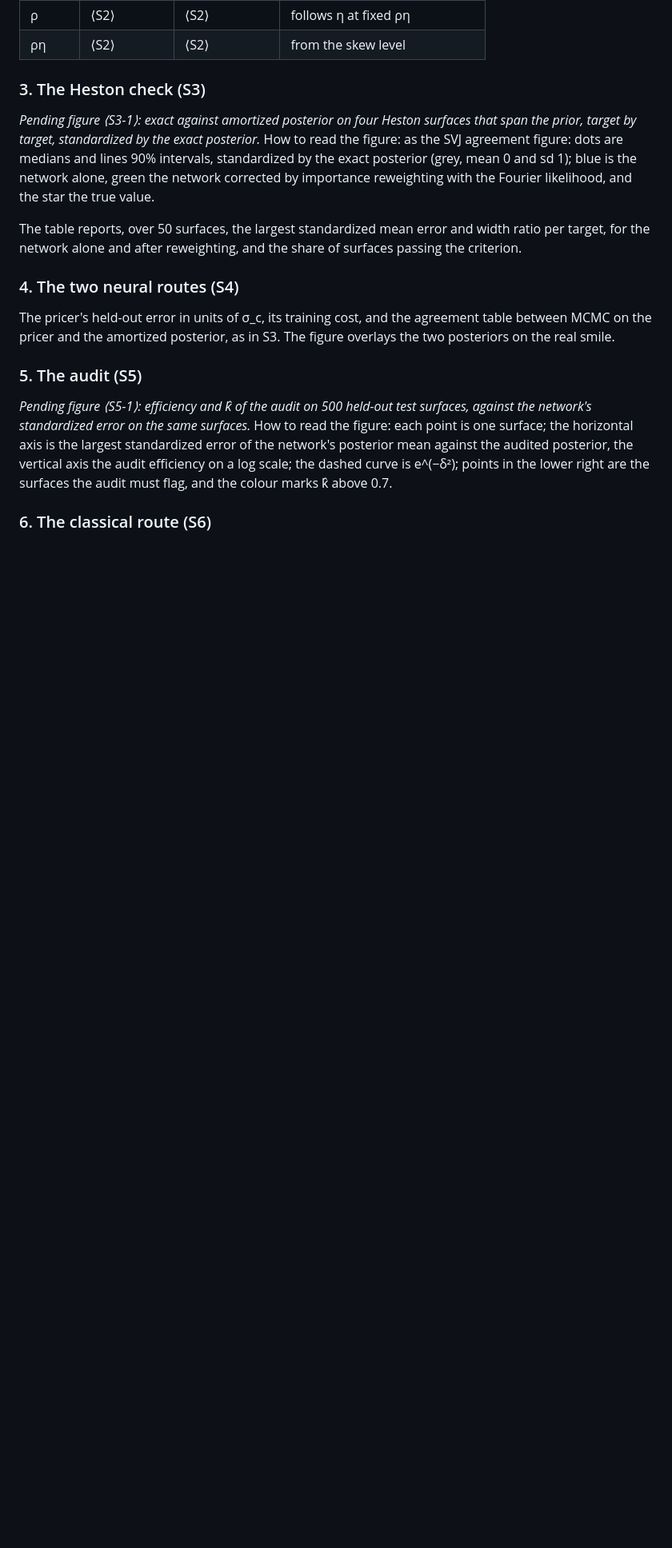
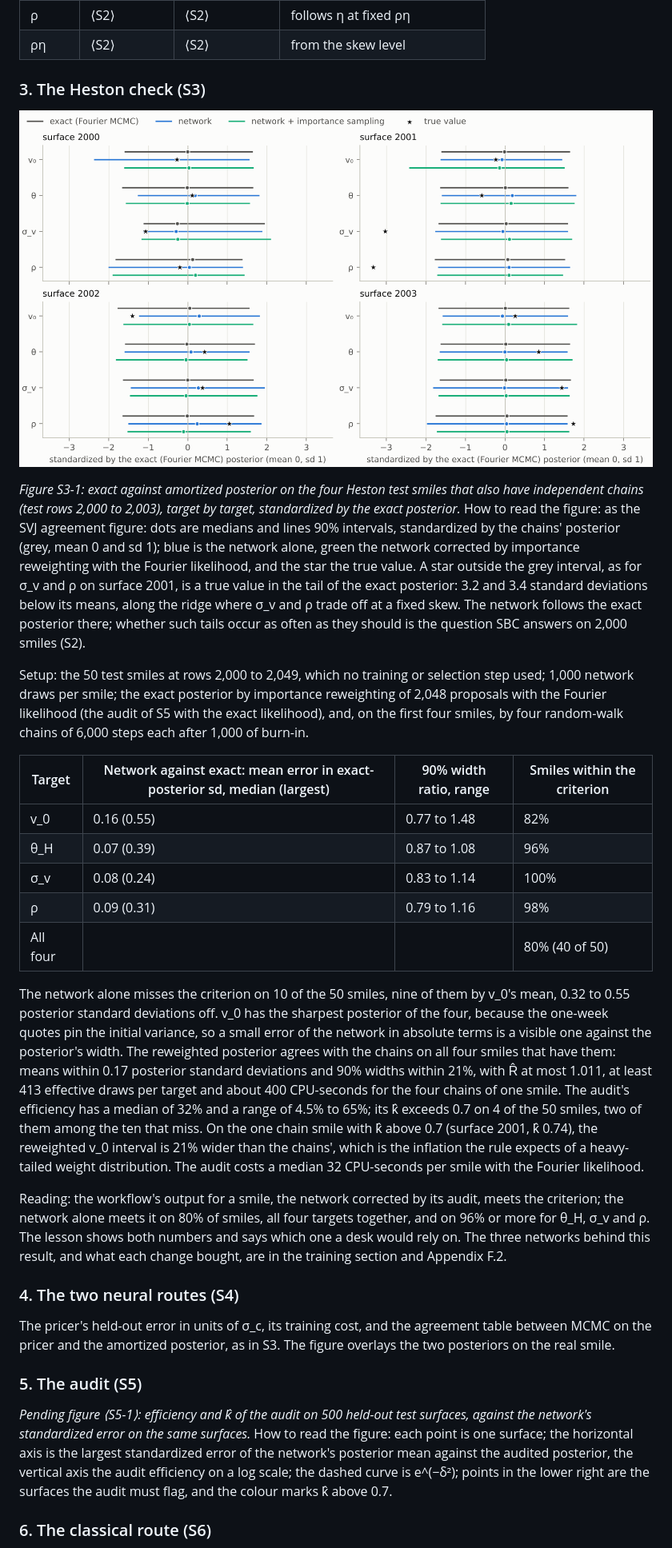
Before and after one commit to fmuia/sbi4finance, a Markdown page: docs/design/calibration-design-document.md, the part around one of its changes. Shown at 80% size. GitHub-like rendering; pictures changed too: docs/design/images/calibration-04-heston-agreement.png (added); blank space fills up the shorter version.

```diff
--- a/docs/design/calibration-design-document.md
+++ b/docs/design/calibration-design-document.md
@@ -721,9 +727,23 @@ Figures ⟨S2-1⟩ to ⟨S2-4⟩ above, plus the contraction table:
 
 ### 3. The Heston check (S3)
 
-*Pending figure ⟨S3-1⟩: exact against amortized posterior on four Heston surfaces that span the prior, target by target, standardized by the exact posterior.* How to read the figure: as the SVJ agreement figure: dots are medians and lines 90% intervals, standardized by the exact posterior (grey, mean 0 and sd 1); blue is the network alone, green the network corrected by importance reweighting with the Fourier likelihood, and the star the true value.
+![Exact against amortized posterior on the four Heston test smiles with independent chains, target by target, standardized by the exact posterior.](images/calibration-04-heston-agreement.png)
 
-The table reports, over 50 surfaces, the largest standardized mean error and width ratio per target, for the network alone and after reweighting, and the share of surfaces passing the criterion.
+*Figure S3-1: exact against amortized posterior on the four Heston test smiles that also have independent chains (test rows 2,000 to 2,003), target by target, standardized by the exact posterior.* How to read the figure: as the SVJ agreement figure: dots are medians and lines 90% intervals, standardized by the chains' posterior (grey, mean 0 and sd 1); blue is the network alone, green the network corrected by importance reweighting with the Fourier likelihood, and the star the true value. A star outside the grey interval, as for σ\_v and ρ on surface 2001, is a true value in the tail of the exact posterior: 3.2 and 3.4 standard deviations below its means, along the ridge where σ\_v and ρ trade off at a fixed skew. The network follows the exact posterior there; whether such tails occur as often as they should is the question SBC answers on 2,000 smiles (S2).
+
+Setup: the 50 test smiles at rows 2,000 to 2,049, which no training or selection step used; 1,000 network draws per smile; the exact posterior by importance reweighting of 2,048 proposals with the Fourier likelihood (the audit of S5 with the exact likelihood), and, on the first four smiles, by four random-walk chains of 6,000 steps each after 1,000 of burn-in.
+
+| Target | Network against exact: mean error in exact-posterior sd, median (largest) | 90% width ratio, range | Smiles within the criterion |
+| --- | --- | --- | --- |
+| v\_0 | 0.16 (0.55) | 0.77 to 1.48 | 82% |
+| θ\_H | 0.07 (0.39) | 0.87 to 1.08 | 96% |
+| σ\_v | 0.08 (0.24) | 0.83 to 1.14 | 100% |
+| ρ | 0.09 (0.31) | 0.79 to 1.16 | 98% |
+| All four | | | 80% (40 of 50) |
+
+The network alone misses the criterion on 10 of the 50 smiles, nine of them by v\_0's mean, 0.32 to 0.55 posterior standard deviations off. v\_0 has the sharpest posterior of the four, because the one-week quotes pin the initial variance, so a small error of the network in absolute terms is a visible one against the posterior's width. The reweighted posterior agrees with the chains on all four smiles that have them: means within 0.17 posterior standard deviations and 90% widths within 21%, with R̂ at most 1.011, at least 413 effective draws per target and about 400 CPU-seconds for the four chains of one smile. The audit's efficiency has a median of 32% and a range of 4.5% to 65%; its k̂ exceeds 0.7 on 4 of the 50 smiles, two of them among the ten that miss. On the one chain smile with k̂ above 0.7 (surface 2001, k̂ 0.74), the reweighted v\_0 interval is 21% wider than the chains', which is the inflation the rule expects of a heavy-tailed weight distribution. The audit costs a median 32 CPU-seconds per smile with the Fourier likelihood.
+
+Reading: the workflow's output for a smile, the network corrected by its audit, meets the criterion; the network alone meets it on 80% of smiles, all four targets together, and on 96% or more for θ\_H, σ\_v and ρ. The lesson shows both numbers and says which one a desk would rely on. The three networks behind this result, and what each change bought, are in the training section and Appendix F.2.
 
 ### 4. The two neural routes (S4)
 
```
Also changed, not shown: other parts of docs/design/calibration-design-document.md (+11 -5 lines), tutorial_final/CLAIMS.md (+1 -1 lines), tutorial_final/MANIFEST.md (+6 -0 lines), docs/design/images/calibration-05-heston-sbc.png (added), 6 other files.
